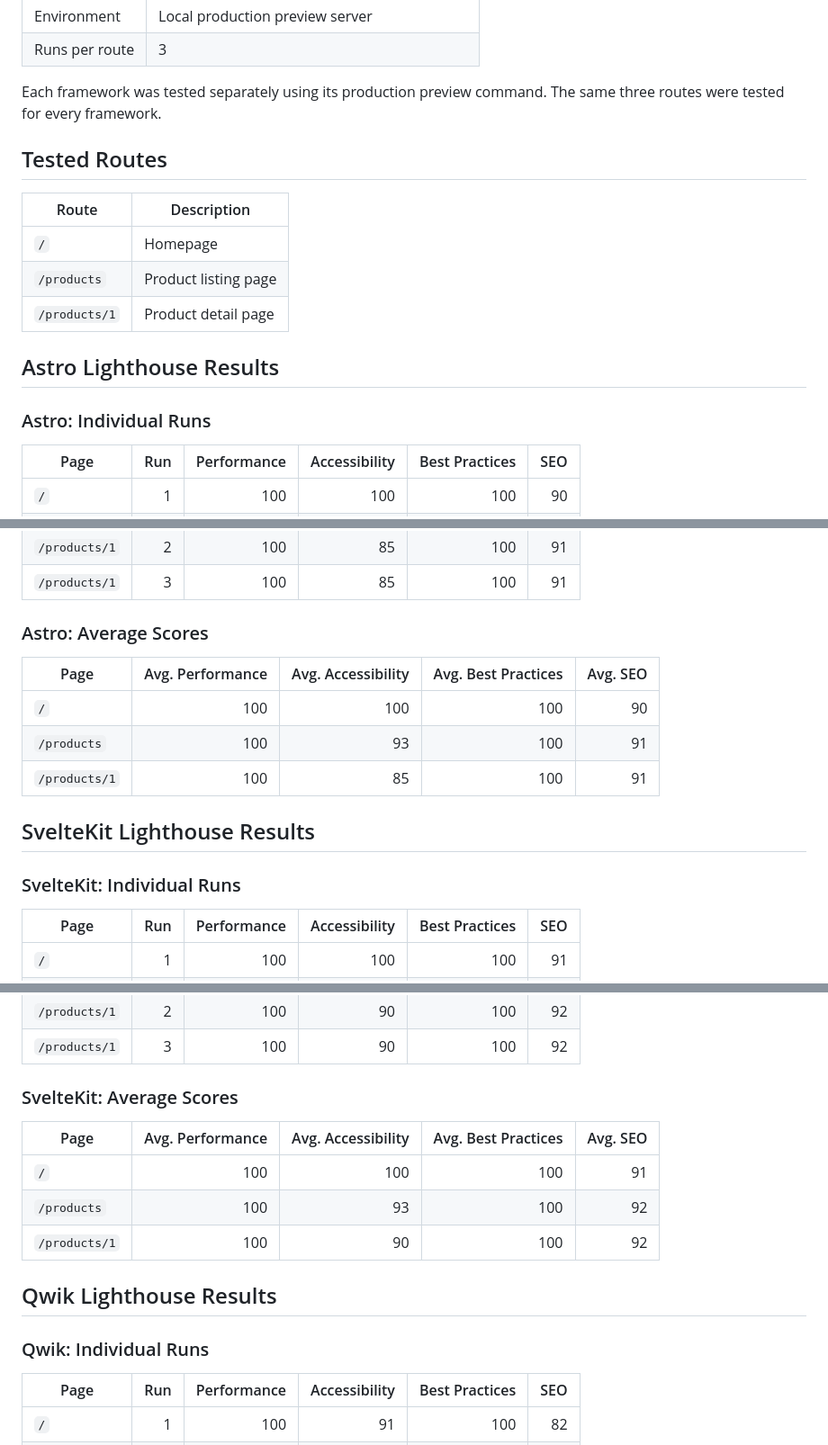
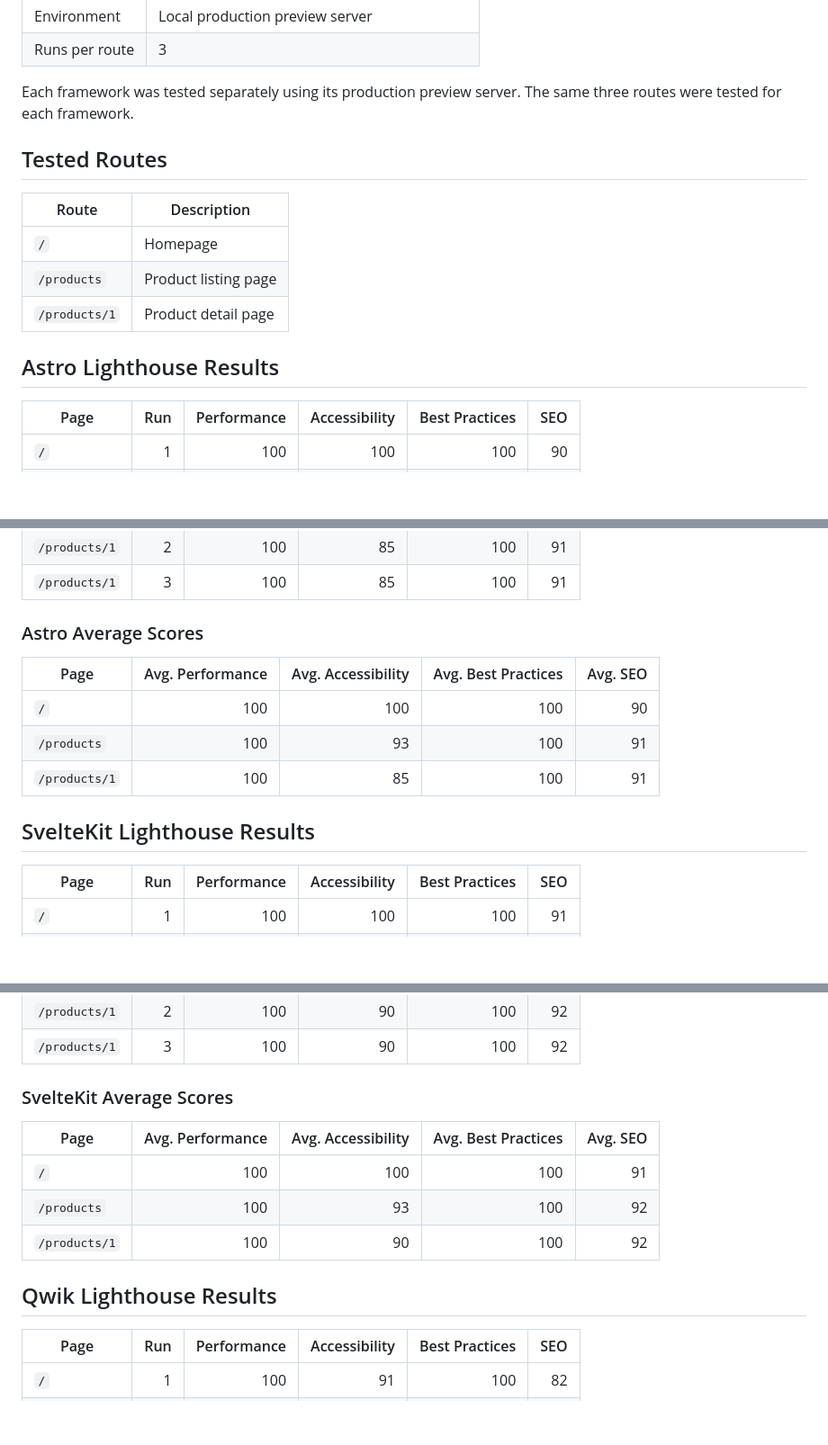
Before and after one commit to HurayraAsif/framework-comparison, a Markdown page: measurement-results/03-lighthouse-results.md, 3 parts joined by grey strips. Shown at 90% size. Drawn GitHub-style; blank space fills up the shorter version.

```diff
--- a/measurement-results/03-lighthouse-results.md
+++ b/measurement-results/03-lighthouse-results.md
@@ -21,7 +21,7 @@ The following settings were used:
 | Environment    | Local production preview server                 |
 | Runs per route | 3                                               |
 
-Each framework was tested separately using its production preview command. The same three routes were tested for every framework.
+Each framework was tested separately using its production preview server. The same three routes were tested for each framework.
 
 ## Tested Routes
 
@@ -32,8 +32,6 @@ Each framework was tested separately using its production preview command. The s
 | `/products/1` | Product detail page  |
 
 ## Astro Lighthouse Results
-
-### Astro: Individual Runs
 
 | Page          | Run | Performance | Accessibility | Best Practices | SEO |
 | ------------- | --: | ----------: | ------------: | -------------: | --: |
@@ -47,7 +45,7 @@ Each framework was tested separately using its production preview command. The s
 | `/products/1` |   2 |         100 |            85 |            100 |  91 |
 | `/products/1` |   3 |         100 |            85 |            100 |  91 |
 
-### Astro: Average Scores
+### Astro Average Scores
 
 | Page          | Avg. Performance | Avg. Accessibility | Avg. Best Practices | Avg. SEO |
 | ------------- | ---------------: | -----------------: | ------------------: | -------: |
@@ -56,8 +54,6 @@ Each framework was tested separately using its production preview command. The s
 | `/products/1` |              100 |                 85 |                 100 |       91 |
 
 ## SvelteKit Lighthouse Results
-
-### SvelteKit: Individual Runs
 
 | Page          | Run | Performance | Accessibility | Best Practices | SEO |
 | ------------- | --: | ----------: | ------------: | -------------: | --: |
@@ -71,7 +67,7 @@ Each framework was tested separately using its production preview command. The s
 | `/products/1` |   2 |         100 |            90 |            100 |  92 |
 | `/products/1` |   3 |         100 |            90 |            100 |  92 |
 
-### SvelteKit: Average Scores
+### SvelteKit Average Scores
 
 | Page          | Avg. Performance | Avg. Accessibility | Avg. Best Practices | Avg. SEO |
 | ------------- | ---------------: | -----------------: | ------------------: | -------: |
@@ -80,8 +76,6 @@ Each framework was tested separately using its production preview command. The s
 | `/products/1` |              100 |                 90 |                 100 |       92 |
 
 ## Qwik Lighthouse Results
-
-### Qwik: Individual Runs
 
 | Page          | Run | Performance | Accessibility | Best Practices | SEO |
 | ------------- | --: | ----------: | ------------: | -------------: | --: |
```
Also changed, not shown: other parts of measurement-results/03-lighthouse-results.md (+12 -22 lines).
